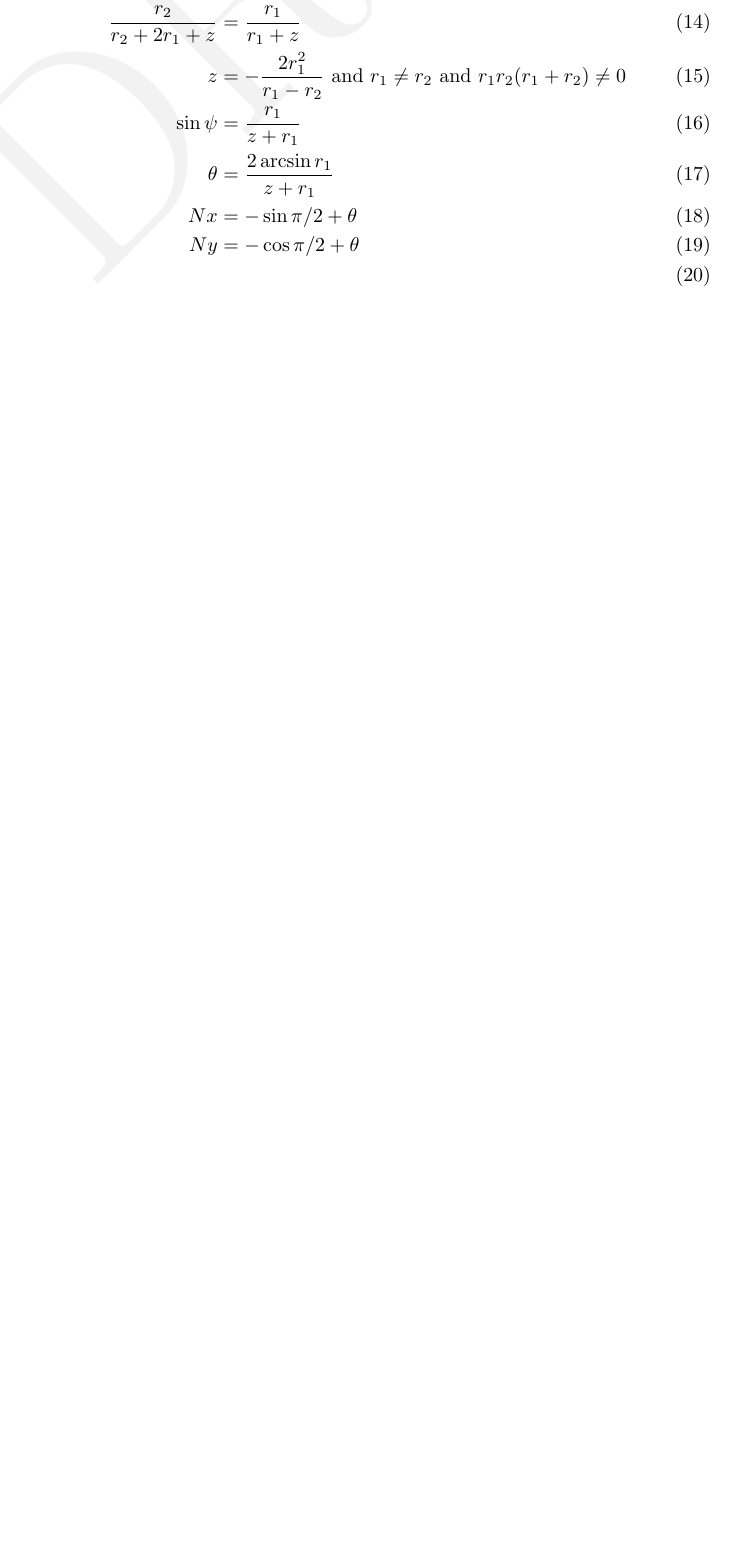
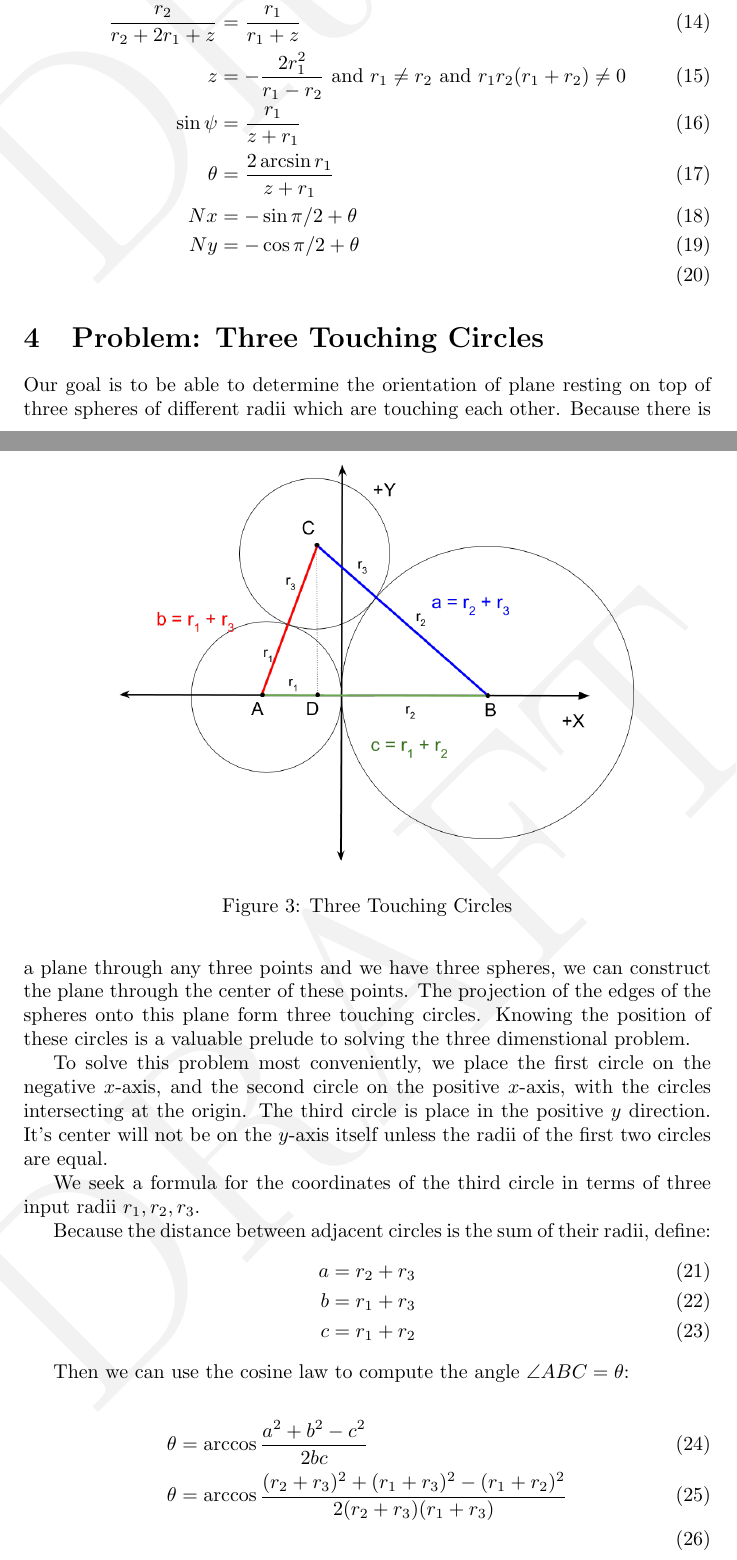
Before and after one commit to PubInv/softrobotmath, a LaTeX document (softrobotmath.tex): part of page 3 of 3 before the commit and two parts of pages 3 and 4 of 5 after it, the two joined at a grey line, cut so that both start at the same text, the shorter picture padded with empty space. Compiled offline with pdfLaTeX.

Commit message:
draft of solution to 3 circls problem

```diff
--- a/softrobotmath.tex
+++ b/softrobotmath.tex
@@ -101,7 +100,41 @@ z &= -\frac{2 r_1^2}{r_1 - r_2} \text{ and } r_1 \neq r_2 \text{ and } r_1 r_2 (
 Nx &= -\sin{\pi/2 + \theta} \\
 Ny &= -\cos{\pi/2 + \theta} \\
 \end{align}
-%
-\end{document}
+
+\section{Problem: Three Touching Circles}
+
+Our goal is to be able to determine the orientation of plane resting on top of three spheres of different radii which are touching each
+other.
+Because there is a plane through any three points and we have three spheres, we can construct the plane through
+the center of these points.
+The projection of the edges of the spheres onto this plane form three touching circles.
+Knowing the position of these circles is a valuable prelude to solving the three dimenstional problem.
+
+\begin{figure}
+     \centering
+     \includegraphics[width=0.80\textwidth]{figures/ThreeTouchingCircles.png}
+     \caption{Three Touching Circles}
+  \label{fig:Tangent}
+\end{figure}
+
+To solve this problem most conveniently, we place the first circle on the negative $x$-axis, and the second circle
+on the positive $x$-axis, with the circles intersecting at the origin.
+The third circle is place in the positive $y$ direction. It's center will not be on the $y$-axis itself unless the
+radii of the first two circles are equal.
+
+We seek a formula for the coordinates of the third circle in terms of three input radii $r_1,r_2,r_3$.
+
+Because the distance between adjacent circles is the sum of their radii, define:
+\begin{align}
+a  &= r_2 + r_3 \\
+b  &= r_1 + r_3 \\
+c  &= r_1 + r_2
+\end{align}
+
+Then we can use the cosine law to compute the angle $\angle ABC = \theta$:
 
 
+\begin{align}
+  \theta  &= \arccos{\frac{a^2 + b^2 - c^2}{2bc}} \\
+  \theta  &= \arccos{\frac{(r_2+r_3)^2 + (r_1+r_3)^2 - (r_1+r_2)^2}{2(r_2+r_3)(r_1+r_3)}} \\
+\end{align}
```
Also changed, not shown: figures/ThreeTouchingCircles.png (added), softrobotmath.pdf, softrobotmath.tex (23 more changed lines).
